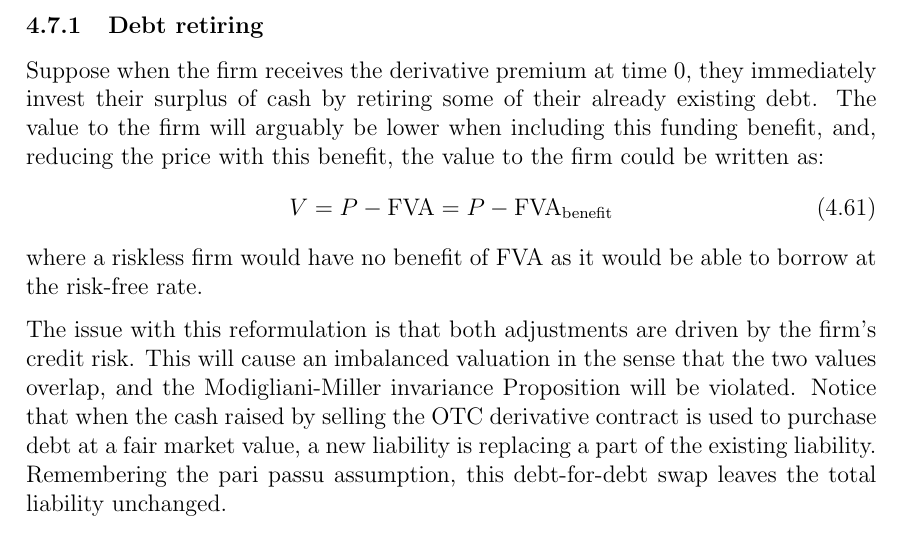
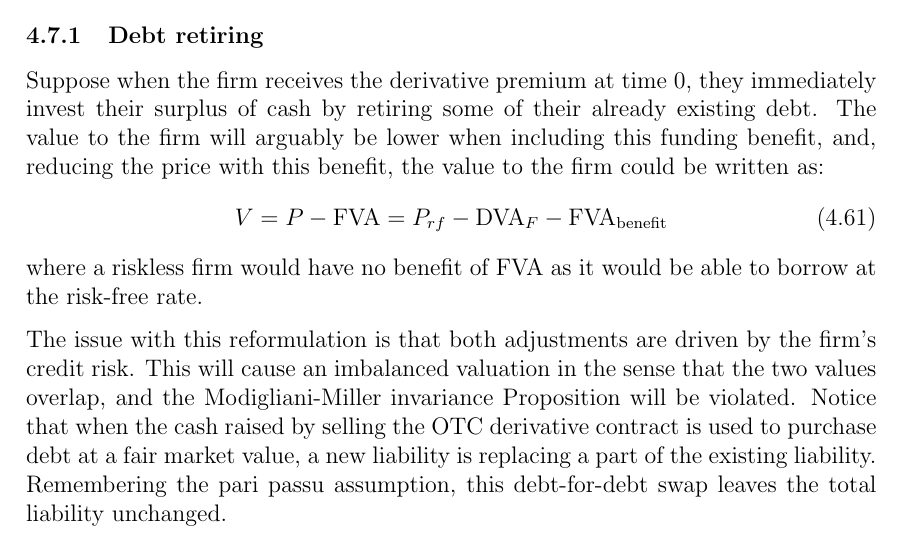
Before and after one commit to sebastianbaltser/master-thesis, a LaTeX thesis (thesis/main.tex, which reads thesis/content/body-matter/single-period-model/examples/funding-benefit.tex): part of page 50 of 59, cut so that both start at the same text. Compiled offline with pdfLaTeX.

Commit message:
Write out the price equation

```diff
--- a/thesis/content/body-matter/single-period-model/examples/funding-benefit.tex
+++ b/thesis/content/body-matter/single-period-model/examples/funding-benefit.tex
@@ -67,7 +67,7 @@
             The value to the firm will arguably be lower when including this funding benefit,
             and, reducing the price with this benefit, the value to the firm could be written as:
             \begin{equation}
-                V = P - \FVA/ = P - \FBA/
+                V = P - \FVA/ = P_{rf} - \DVA/_F - \FBA/
             \end{equation}
             where a riskless firm would have no benefit of \FVA/ as it would be able to borrow at the risk-free rate.
 
```
